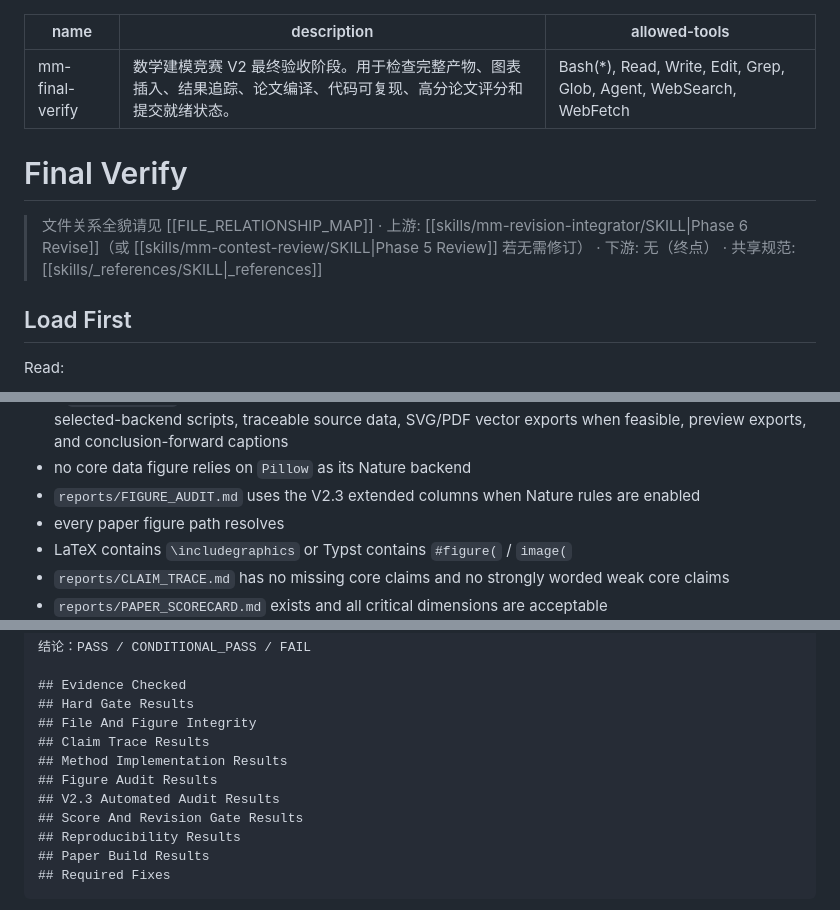
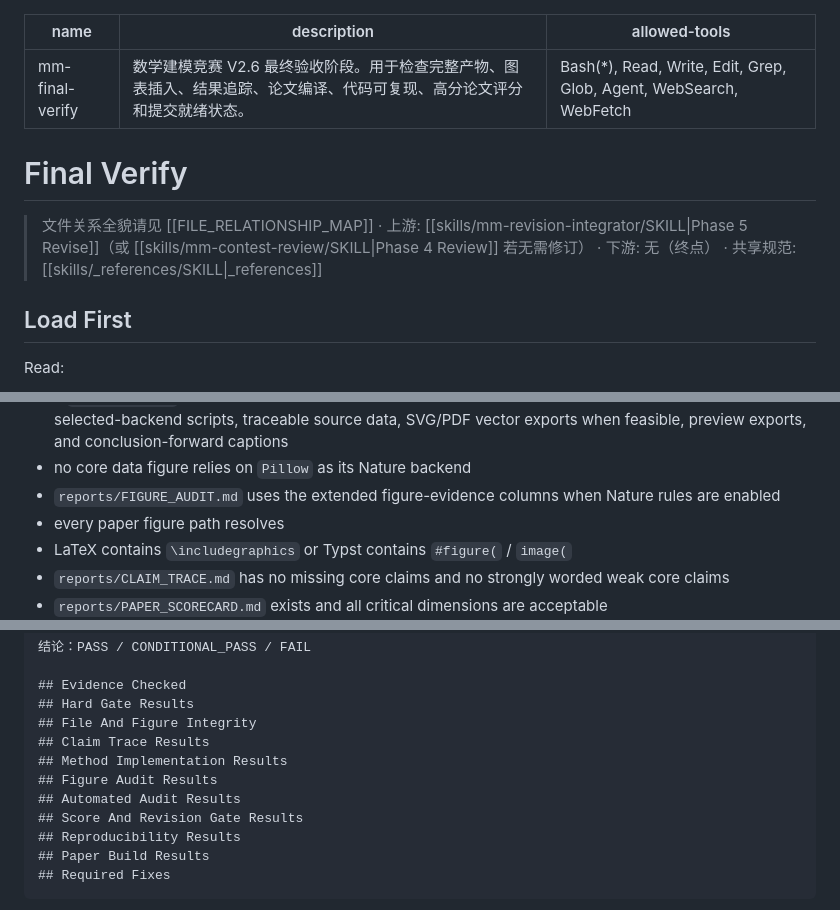
Before and after one commit to zklzzklzkl/MathModel, a Markdown page: skills/mm-final-verify/SKILL.md, 3 parts joined by grey strips. Drawn GitHub-style.

Commit message:
docs: align final verify skill with V2.6 wording

```diff
--- a/skills/mm-final-verify/SKILL.md
+++ b/skills/mm-final-verify/SKILL.md
@@ -1,12 +1,12 @@
 ---
 name: mm-final-verify
-description: "数学建模竞赛 V2 最终验收阶段。用于检查完整产物、图表插入、结果追踪、论文编译、代码可复现、高分论文评分和提交就绪状态。"
+description: "数学建模竞赛 V2.6 最终验收阶段。用于检查完整产物、图表插入、结果追踪、论文编译、代码可复现、高分论文评分和提交就绪状态。"
 allowed-tools: Bash(*), Read, Write, Edit, Grep, Glob, Agent, WebSearch, WebFetch
 ---
 
 # Final Verify
 
-> 文件关系全貌请见 [[FILE_RELATIONSHIP_MAP]] · 上游: [[skills/mm-revision-integrator/SKILL|Phase 6 Revise]]（或 [[skills/mm-contest-review/SKILL|Phase 5 Review]] 若无需修订） · 下游: 无（终点） · 共享规范: [[skills/_references/SKILL|_references]]
+> 文件关系全貌请见 [[FILE_RELATIONSHIP_MAP]] · 上游: [[skills/mm-revision-integrator/SKILL|Phase 5 Revise]]（或 [[skills/mm-contest-review/SKILL|Phase 4 Review]] 若无需修订） · 下游: 无（终点） · 共享规范: [[skills/_references/SKILL|_references]]
 
 ## Load First
 
@@ -54,7 +54,7 @@ Check:
 - every core figure in `reports/FIGURE_PLAN.md` binds to a paper claim, source data, required metrics, axes/units, and an entry in `figure_evidence_map.md`
 - if `nature-figure` was used or available for core paper figures, core paper figures have figure contracts, selected-backend scripts, traceable source data, SVG/PDF vector exports when feasible, preview exports, and conclusion-forward captions
 - no core data figure relies on `Pillow` as its Nature backend
-- `reports/FIGURE_AUDIT.md` uses the V2.3 extended columns when Nature rules are enabled
+- `reports/FIGURE_AUDIT.md` uses the extended figure-evidence columns when Nature rules are enabled
 - every paper figure path resolves
 - LaTeX contains `\includegraphics` or Typst contains `#figure(` / `image(`
 - `reports/CLAIM_TRACE.md` has no missing core claims and no strongly worded weak core claims
@@ -123,7 +123,7 @@ Return `PASS` only when:
 ## Claim Trace Results
 ## Method Implementation Results
 ## Figure Audit Results
-## V2.3 Automated Audit Results
+## Automated Audit Results
 ## Score And Revision Gate Results
 ## Reproducibility Results
 ## Paper Build Results
```
